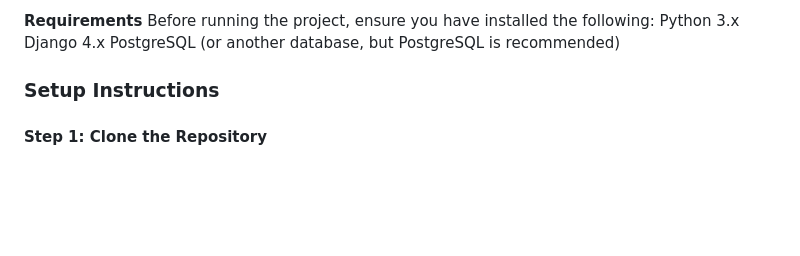
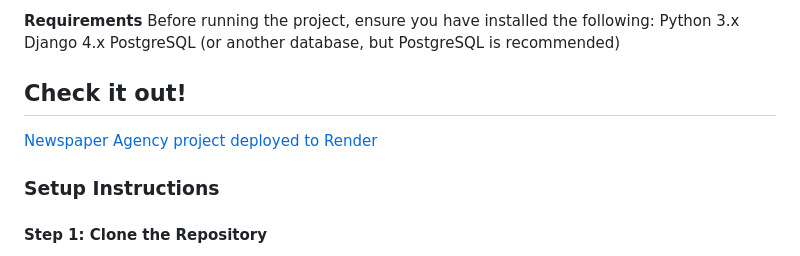
Before and after one commit to VlaBeh/newspaper-agency-2.0-, a Markdown page: README.md, the part around the change. Rendered like a GitHub page; blank space fills up the shorter version.

Commit message:
new point at README

```diff
--- a/README.md
+++ b/README.md
@@ -19,6 +19,9 @@ Before running the project, ensure you have installed the following:
 Python 3.x
 Django 4.x
 PostgreSQL (or another database, but PostgreSQL is recommended)
+
+## Check it out!
+[Newspaper Agency project deployed to Render](https://newspaper-agency-ktwk.onrender.com)
 
 ### **Setup Instructions**
 
```
